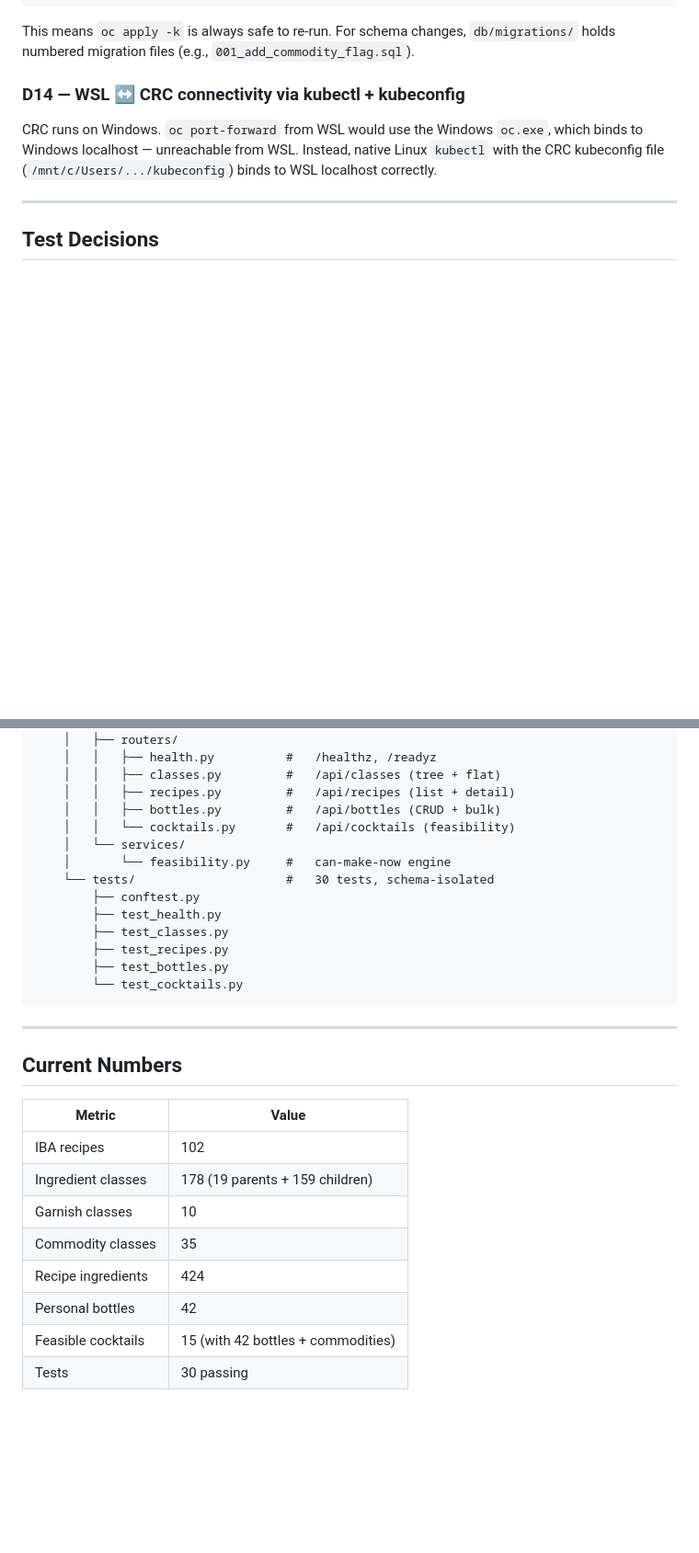
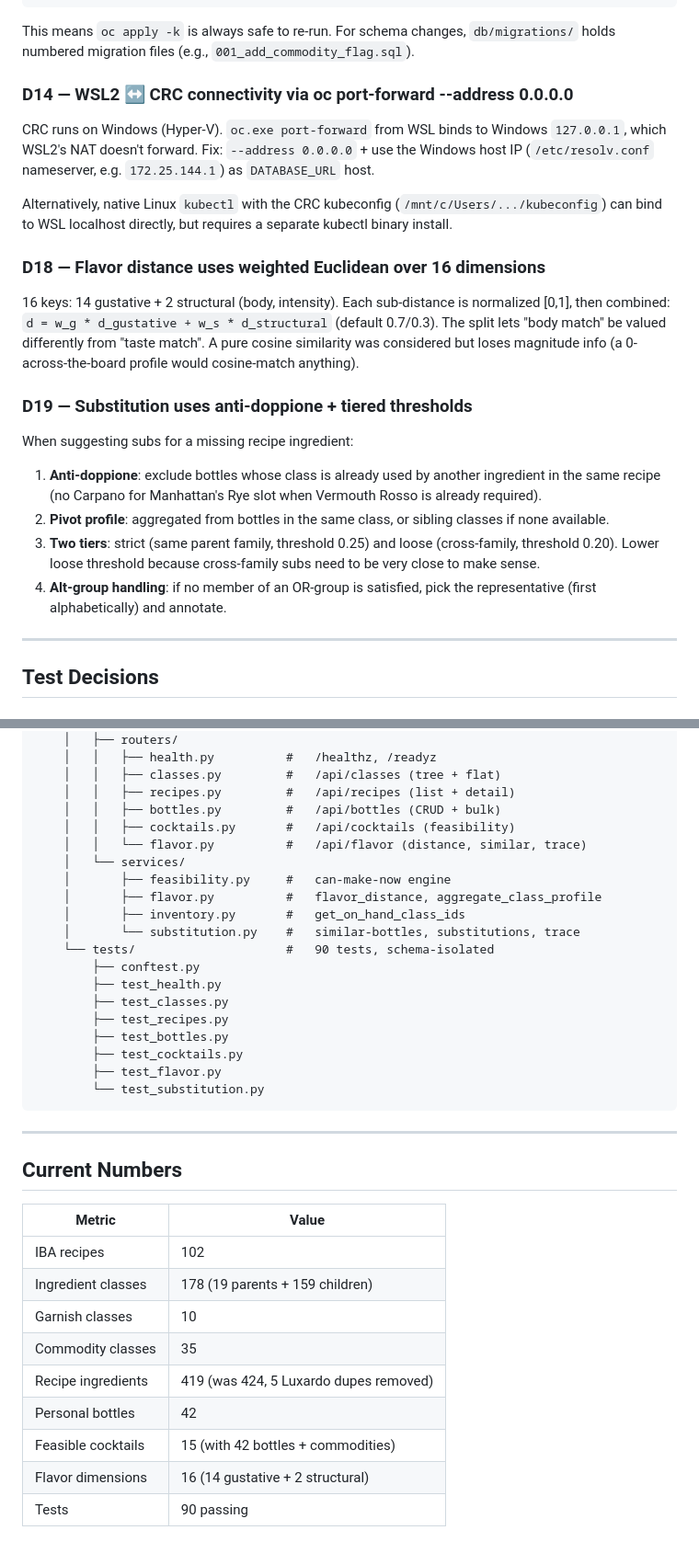
Before and after one commit to unusualfor/mix-ml, a Markdown page: DECISIONS.md, 2 parts joined by grey strips. Shown at 92% size. Rendered like a GitHub page; blank space fills up the shorter version.

Commit message:
docs: update README and DECISIONS for Phase 5a/5b
- Add phases 7/8a/8b to project timeline
- Add D18 (flavor distance) and D19 (substitution logic) decisions
- Update D14 with WSL2 --address 0.0.0.0 workaround
- Complete endpoint table in README (bottles, cocktails, flavor)
- Update file map (flavor.py, substitution.py, inventory.py, new tests)
- Fix recipe ingredient count (424 → 419 after Luxardo dupe removal)
- Tests: 30 → 90
- /api/flavor/similar-bottles: pure flavor exploration, no constraints
- /api/recipes/{id}/substitutions: contextual suggestions with
  anti-doppione (excludes classes already in recipe) and tiering
  (strict same-family ≤0.25, loose cross-family ≤0.20)
- /api/flavor/substitution-trace: diagnostic endpoint
- Pivot profile computation: aggregate from class bottles or
  family siblings; 'no reference profile' when nothing aggregable
- Sanity checks pass: Manhattan suggests bourbon (Carpano excluded),
  Tanqueray similar finds Japanese gins, Mojito honestly refuses
  to recommend when no rum is owned"

````diff
--- a/DECISIONS.md
+++ b/DECISIONS.md
@@ -189,12 +192,39 @@ This means `oc apply -k` is always safe to re-run.
 For schema changes, `db/migrations/` holds numbered migration files
 (e.g., `001_add_commodity_flag.sql`).
 
-### D14 — WSL ↔ CRC connectivity via kubectl + kubeconfig
+### D14 — WSL2 ↔ CRC connectivity via oc port-forward --address 0.0.0.0
 
-CRC runs on Windows. `oc port-forward` from WSL would use the Windows
-`oc.exe`, which binds to Windows localhost — unreachable from WSL.
-Instead, native Linux `kubectl` with the CRC kubeconfig file
-(`/mnt/c/Users/.../kubeconfig`) binds to WSL localhost correctly.
+CRC runs on Windows (Hyper-V). `oc.exe port-forward` from WSL binds
+to Windows `127.0.0.1`, which WSL2's NAT doesn't forward.
+Fix: `--address 0.0.0.0` + use the Windows host IP
+(`/etc/resolv.conf` nameserver, e.g. `172.25.144.1`) as `DATABASE_URL` host.
+
+Alternatively, native Linux `kubectl` with the CRC kubeconfig
+(`/mnt/c/Users/.../kubeconfig`) can bind to WSL localhost directly,
+but requires a separate kubectl binary install.
+
+### D18 — Flavor distance uses weighted Euclidean over 16 dimensions
+
+16 keys: 14 gustative + 2 structural (body, intensity).
+Each sub-distance is normalized [0,1], then combined:
+`d = w_g * d_gustative + w_s * d_structural` (default 0.7/0.3).
+The split lets "body match" be valued differently from "taste match".
+A pure cosine similarity was considered but loses magnitude info
+(a 0-across-the-board profile would cosine-match anything).
+
+### D19 — Substitution uses anti-doppione + tiered thresholds
+
+When suggesting subs for a missing recipe ingredient:
+1. **Anti-doppione**: exclude bottles whose class is already used
+   by another ingredient in the same recipe (no Carpano for Manhattan's
+   Rye slot when Vermouth Rosso is already required).
+2. **Pivot profile**: aggregated from bottles in the same class, or
+   sibling classes if none available.
+3. **Two tiers**: strict (same parent family, threshold 0.25) and
+   loose (cross-family, threshold 0.20). Lower loose threshold
+   because cross-family subs need to be very close to make sense.
+4. **Alt-group handling**: if no member of an OR-group is satisfied,
+   pick the representative (first alphabetically) and annotate.
 
 ---
 
@@ -267,16 +299,22 @@ mix-ml/
     │   │   ├── classes.py         #   /api/classes (tree + flat)
     │   │   ├── recipes.py         #   /api/recipes (list + detail)
     │   │   ├── bottles.py         #   /api/bottles (CRUD + bulk)
-    │   │   └── cocktails.py       #   /api/cocktails (feasibility)
+    │   │   ├── cocktails.py       #   /api/cocktails (feasibility)
+    │   │   └── flavor.py          #   /api/flavor (distance, similar, trace)
     │   └── services/
-    │       └── feasibility.py     #   can-make-now engine
-    └── tests/                     #   30 tests, schema-isolated
+    │       ├── feasibility.py     #   can-make-now engine
+    │       ├── flavor.py          #   flavor_distance, aggregate_class_profile
+    │       ├── inventory.py       #   get_on_hand_class_ids
+    │       └── substitution.py    #   similar-bottles, substitutions, trace
+    └── tests/                     #   90 tests, schema-isolated
         ├── conftest.py
         ├── test_health.py
         ├── test_classes.py
         ├── test_recipes.py
         ├── test_bottles.py
-        └── test_cocktails.py
+        ├── test_cocktails.py
+        ├── test_flavor.py
+        └── test_substitution.py
 ```
 
 ---
@@ -289,7 +327,8 @@ mix-ml/
 | Ingredient classes | 178 (19 parents + 159 children) |
 | Garnish classes | 10 |
 | Commodity classes | 35 |
-| Recipe ingredients | 424 |
+| Recipe ingredients | 419 (was 424, 5 Luxardo dupes removed) |
 | Personal bottles | 42 |
 | Feasible cocktails | 15 (with 42 bottles + commodities) |
-| Tests | 30 passing |
+| Flavor dimensions | 16 (14 gustative + 2 structural) |
+| Tests | 90 passing |
````
Also changed, not shown: other parts of DECISIONS.md (+5 -0 lines), backend/README.md (+17 -3 lines).
